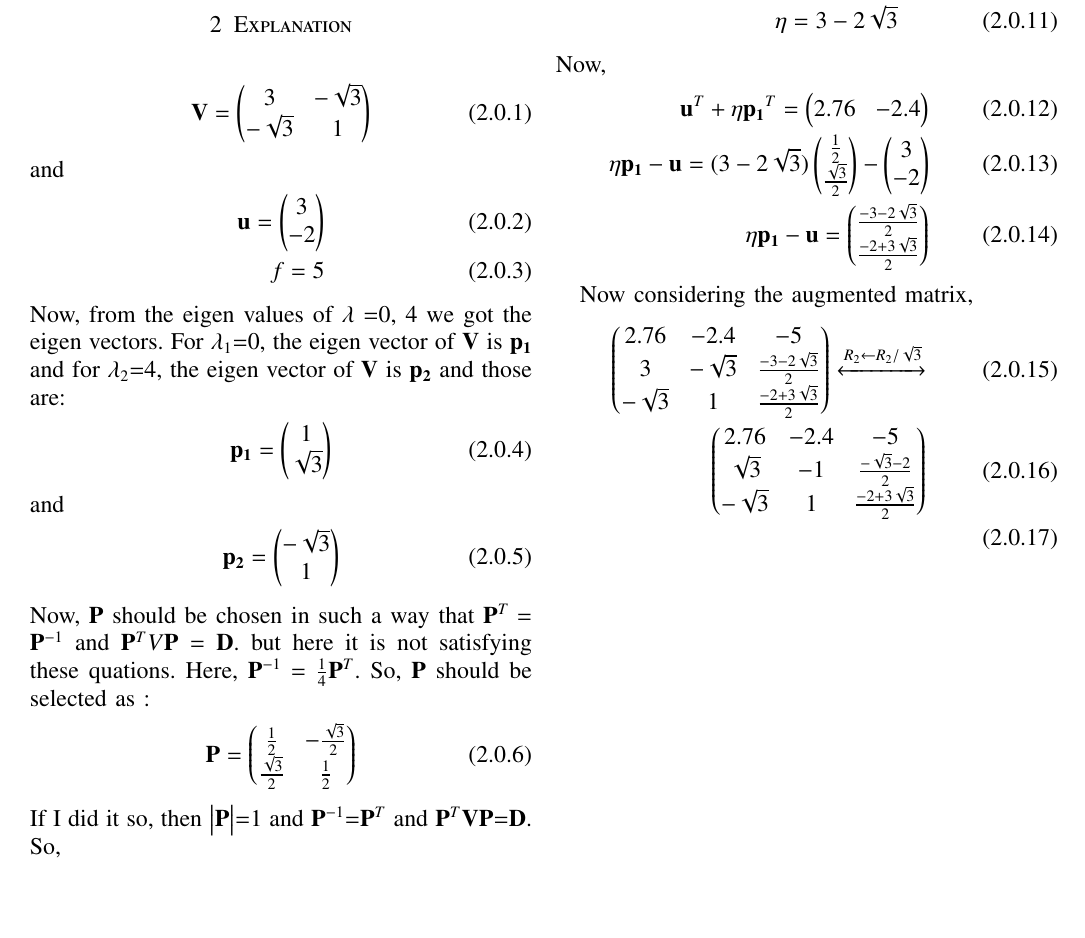
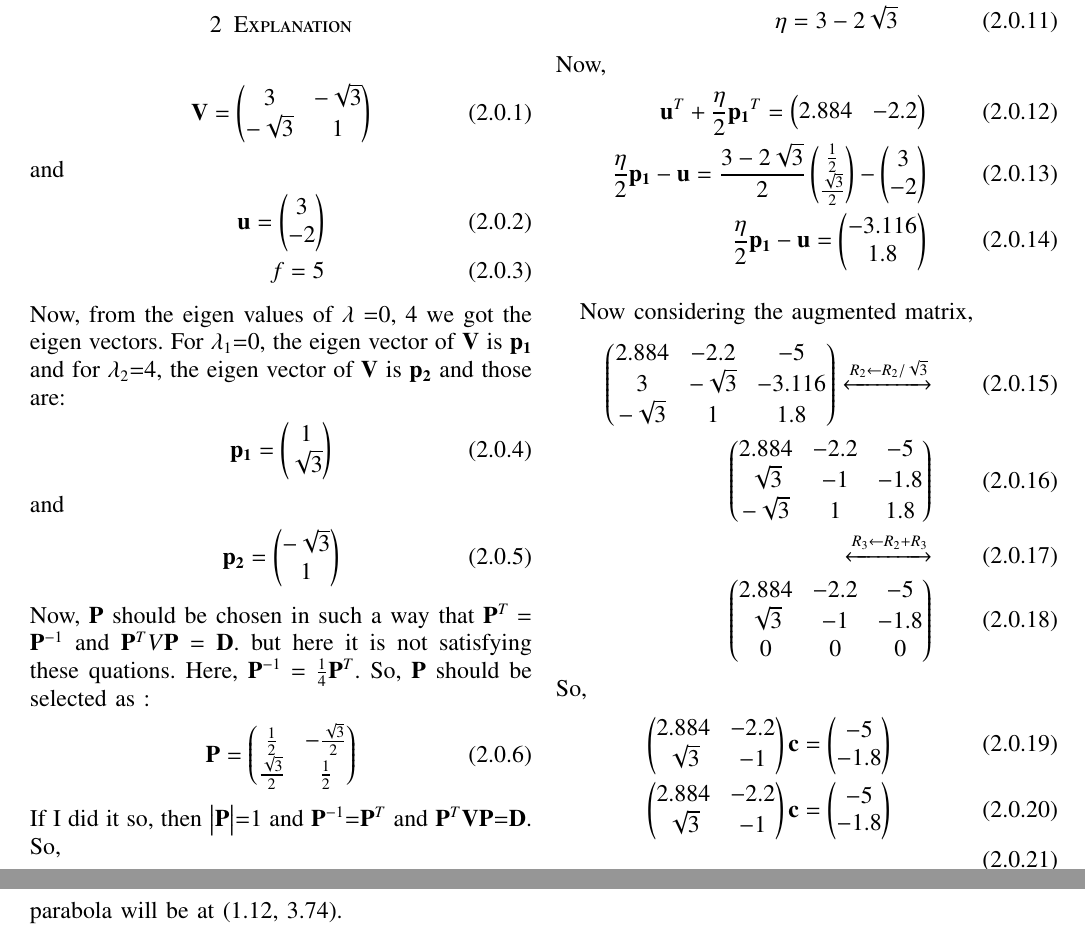
Before and after one commit to JayatiD93/Challenge_problem_2, a LaTeX paper (Challenge_problem.tex): part of the page before the commit and two parts of pages 1 and 2 of 2 after it, the two joined at a grey line, cut so that both start at the same text, the shorter picture padded with empty space. Compiled offline with pdfLaTeX.

Commit message:
3rd commit

```diff
--- a/Challenge_problem.tex
+++ b/Challenge_problem.tex
@@ -249,24 +249,24 @@ Now, $\eta$ can be calculated as :
 \end{align}
 Now,
 \begin{align}
-\vec{u}^T + \eta \vec{p_1}^T = \myvec{2.76 & -2.4}\\
-\eta \vec{p_1} -\vec{u}= (3-2\sqrt{3})\myvec{\frac{1}{2}\\ \frac{\sqrt{3}}{2} } - \myvec{3\\-2}\\
-\eta \vec{p_1} -\vec{u}=\myvec{\frac{-3 - 2\sqrt{3}}{2}\\\frac{-2 +3\sqrt{3}}{2}}
+\vec{u}^T + \frac{\eta}{2}\vec{p_1}^T = \myvec{2.884 & -2.2}\\
+\frac{\eta}{2} \vec{p_1} -\vec{u}= \frac{3-2\sqrt{3}}{2}\myvec{\frac{1}{2}\\ \frac{\sqrt{3}}{2} } - \myvec{3\\-2}\\
+\frac{\eta}{2} \vec{p_1} -\vec{u}=\myvec{-3.116\\1.8}
 \end{align}
 
 Now considering the augmented matrix,
 \begin{align}
-\myvec{2.76 & -2.4 & -5\\3 & -\sqrt{3} & \frac{-3 - 2\sqrt{3}}{2}\\-\sqrt{3} & 1 & \frac{-2 +3\sqrt{3}}{2} }\xleftrightarrow[]{R_2\leftarrow R_2/\sqrt{3}}\\
-\myvec{2.76 & -2.4 & -5\\\sqrt{3} & -1 & \frac{-\sqrt{3} - 2}{2}\\-\sqrt{3} & 1 & \frac{-2 +3\sqrt{3}}{2} }\\
-%\xleftrightarrow[]{R_3\leftarrow R_2+R_3}\\
-%\myvec{2.76 & -2.4 & -5\\\sqrt{3} & -1 & \frac{-\sqrt{3} - 2}{2}\\0 & 0 & 0}
+\myvec{2.884 & -2.2 & -5\\3 & -\sqrt{3} & -3.116\\-\sqrt{3} & 1 & 1.8}\xleftrightarrow[]{R_2\leftarrow R_2/\sqrt{3}}\\
+\myvec{2.884 & -2.2 & -5\\\sqrt{3} & -1 & -1.8\\-\sqrt{3} & 1 & 1.8 }\\
+\xleftrightarrow[]{R_3\leftarrow R_2+R_3}\\
+\myvec{2.884 & -2.2 & -5\\\sqrt{3} & -1 & -1.8\\0 & 0 & 0}
 \end{align}
-%So,
-%\begin{align}
-%\myvec{2.76 & -2.4\\\sqrt{3} & -1}\vec{c}=\myvec{5\\\frac{-2 - \sqrt{3}}{2}}\\
-%\myvec{2.76 & -2.4\\\sqrt{3} & -1}\vec{c}=\myvec{5\\-1.866}
-%\end{align}
-%From there we can get $\vec{c}$=$\myvec{2.25\\0.22}$. The vertex of parabola will be at (2.25, 0.22).
+So,
+\begin{align}
+\myvec{2.884 & -2.2\\\sqrt{3} & -1}\vec{c}=\myvec{-5\\-1.8}\\
+\myvec{2.884 & -2.2\\\sqrt{3} & -1}\vec{c}=\myvec{-5\\-1.8}\\
+\end{align}
+From there we can get $\vec{c}$=$\myvec{1.12\\3.74}$. The vertex of parabola will be at (1.12, 3.74).
 
 %\renewcommand{\theequation}{\theenumi}
 %\begin{enumerate}[label=\thesection.\arabic*.,ref=\thesection.\theenumi]
```
Also changed, not shown: Challenge_problem.pdf.
